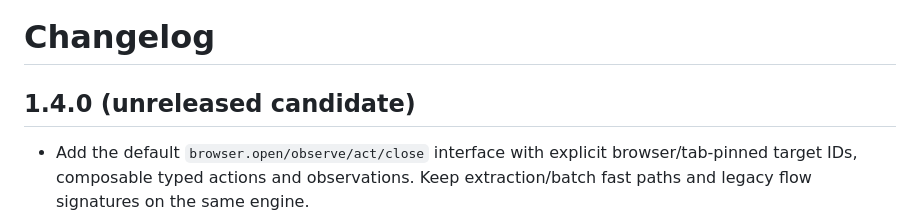
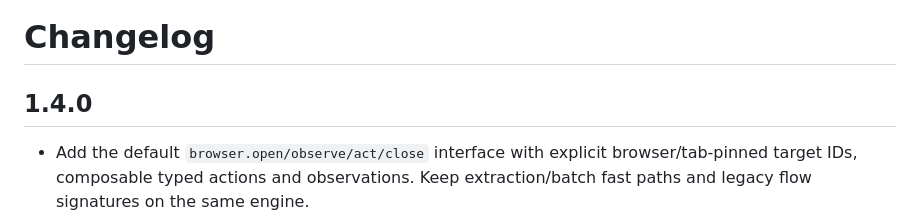
Before and after one commit to xiaotianxt/bro, a Markdown page: CHANGELOG.md, the part around the change. Drawn GitHub-style.

```diff
--- a/CHANGELOG.md
+++ b/CHANGELOG.md
@@ -1,6 +1,6 @@
 # Changelog
 
-## 1.4.0 (unreleased candidate)
+## 1.4.0
 
 - Add the default `browser.open/observe/act/close` interface with explicit
   browser/tab-pinned target IDs, composable typed actions and observations.
```
Also changed, not shown: docs/releases/1.4.0.md (+2 -4 lines).
